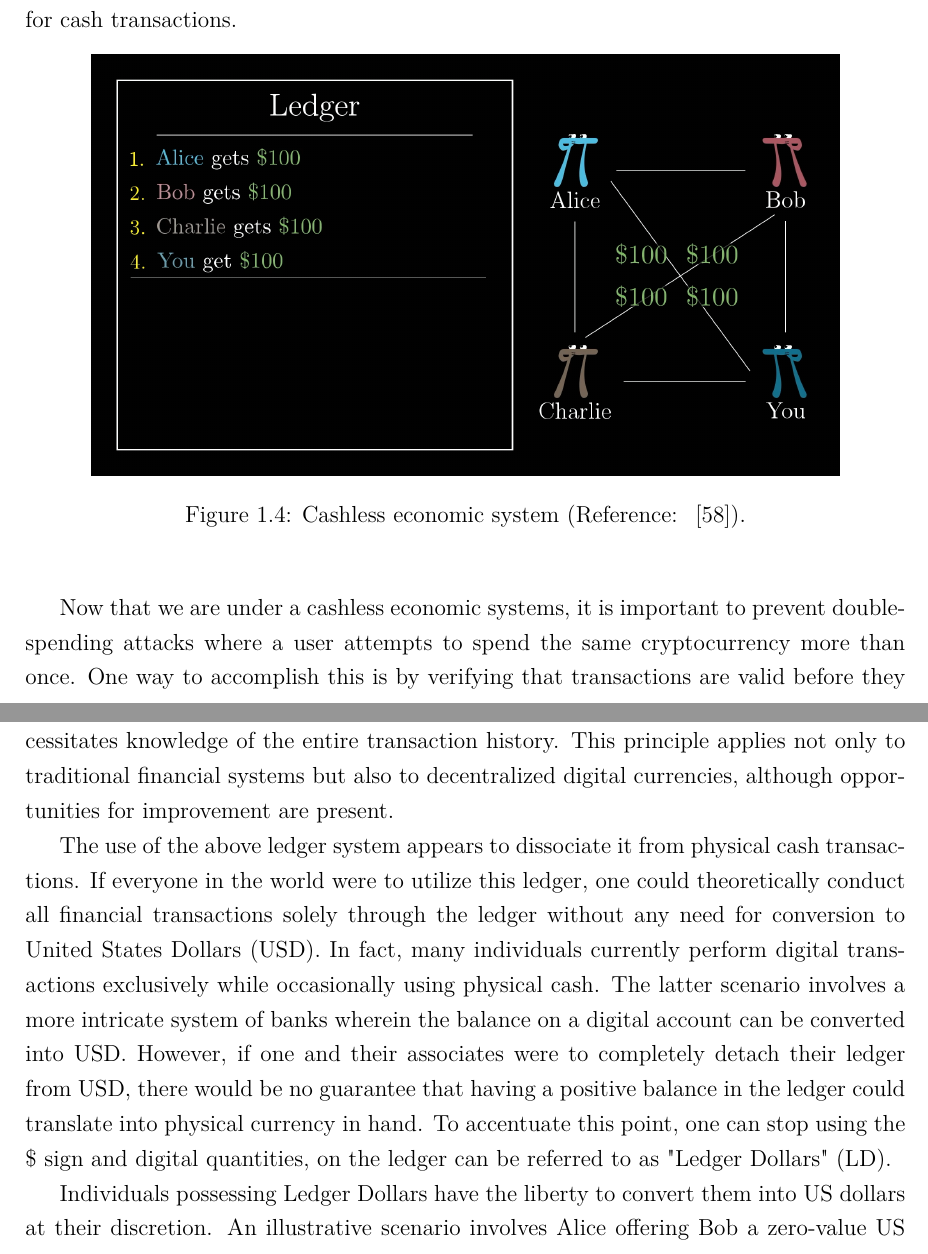
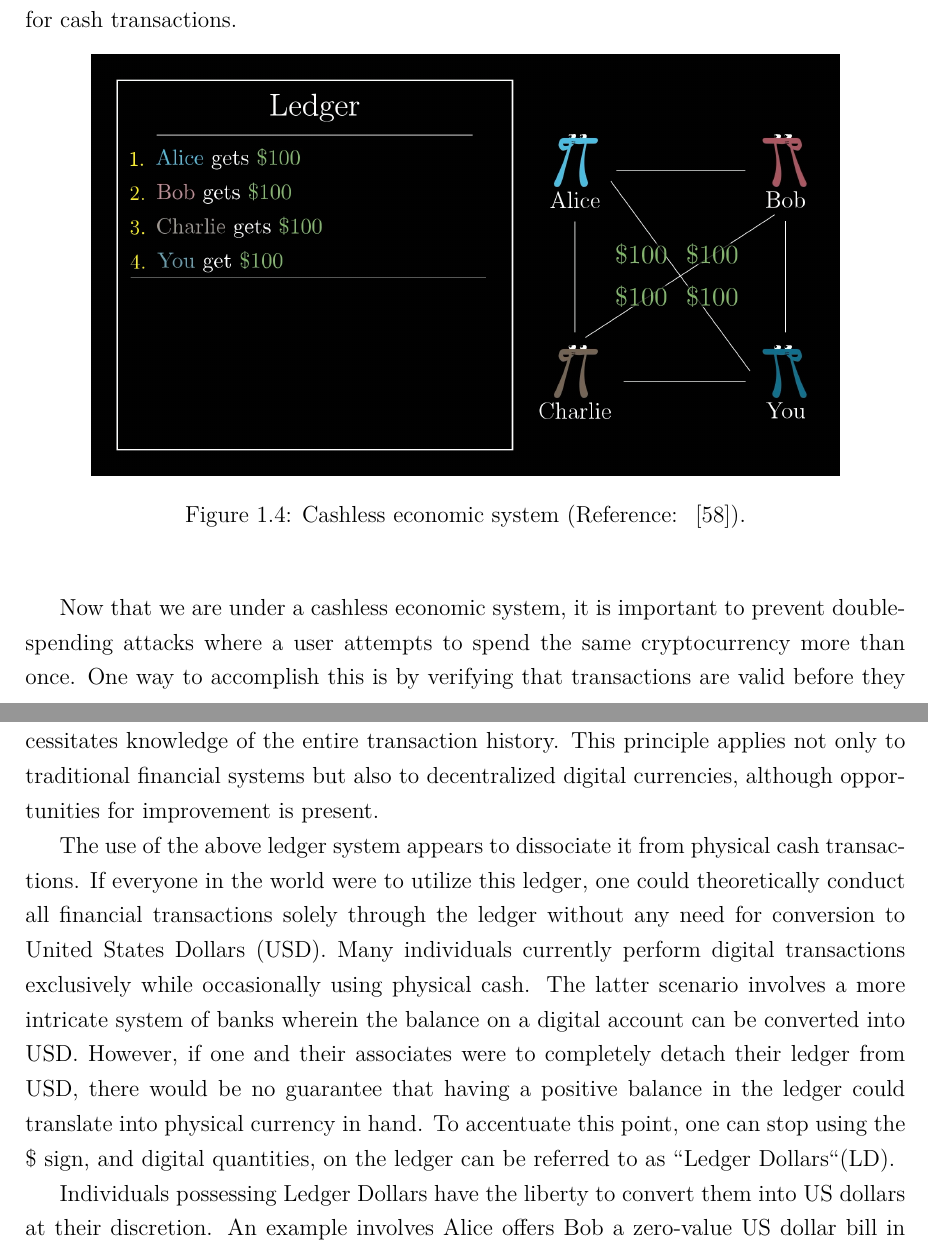
Before and after one commit to kevinsantana/PPCA-UnB-Dissertation, a LaTeX thesis (dissertation_main.tex, which reads tex/1_introduction/1_2_bitcoin_a_peer_to_peer_electronic_cash_system/1_2_5_removing_cash.tex): two parts of pages 18 and 19 of 48, joined at a grey line, cut so that both start at the same text. Compiled offline with pdfLaTeX; a missing font is replaced by an installed copy or a similar font.

Commit message:
grammar and overall coherence check of section 1-2-5

```diff
--- a/tex/1_introduction/1_2_bitcoin_a_peer_to_peer_electronic_cash_system/1_2_5_removing_cash.tex
+++ b/tex/1_introduction/1_2_bitcoin_a_peer_to_peer_electronic_cash_system/1_2_5_removing_cash.tex
@@ -1,21 +1,23 @@
 \subsubsection{Removing Cash}
-The effectiveness of this system relies on an implicit agreement between individuals to uphold their financial obligations. Specifically,
-participants are expected to pay in cash at the end of each month, despite the absence of a formal enforcement mechanism. However, there
-is no guarantee that all parties will comply with this arrangement, as demonstrated by instances where one individual (e.g., Charlie)
-may accumulate significant debt and subsequently fail to fulfill their financial obligations.
+The effectiveness of this system relies on an implicit agreement between individuals to uphold their financial obligations.
+Specifically, participants are expected to pay in cash at the end of each month, despite the absence of a formal enforcement
+mechanism. However, there is no guarantee that all parties will comply with this arrangement, as demonstrated by instances
+where one individual (e.g., Charlie) may accumulate significant debt and subsequently fail to fulfill their financial obligations.
 
-In this cashless economic system, it may be necessary to revert to cash to settle up if certain individuals owe a significant amount of
-money (e.g., Charlie). However, as long as no one falls into debt and the ledger is properly maintained, the use of cash can be avoided.
-The ledger alone can function effectively as long as there is a mechanism in place to prevent excessive spending.
+In this cashless economic system, it may be necessary to revert to cash to settle up if certain individuals owe a significant
+amount of money (e.g., Charlie). However, as long as no one falls into debt and the ledger is properly maintained, the
+use of cash can be avoided. The ledger alone can function effectively as long as there is a mechanism in place to prevent
+excessive spending.
 
-One strategy for managing a cashless economy without resorting to cash settlements is to have all participants deposit an equal amount
-(e.g., \$100) into the pot, and record the initial distribution of funds on the ledger. For example, Alice would receive \$100 in the
-first transaction, while Bob would receive \$100 in the second transaction, and so on. By using this approach, individuals can maintain
-their financial balance without the need for cash transactions.
+One strategy for managing a cashless economy without resorting to cash settlements is to have all participants deposit an
+equal amount (e.g., \$100) into the pot, and record the initial distribution of funds on the ledger. For example, Alice
+would receive \$100 in the first transaction, while Bob would receive \$100 in the second transaction, and so on. By using
+this approach, individuals can maintain their financial balance without the need for cash transactions.
 
 %% figure 1.4
 \figuraBib{img/chapter-1/1_2_5_removing_cash/4_pay-in-100.png}{Cashless economic system}{3blue1brown_cashless}
 {cashless}{width=.85\textwidth}%
 
-Now that we are under a cashless economic systems, it is important to prevent double-spending attacks where a user attempts to spend
-the same cryptocurrency more than once. One way to accomplish this is by verifying that transactions are valid before they are added
+Now that we are under a cashless economic system, it is important to prevent double-spending attacks where a user attempts
+to spend the same cryptocurrency more than once. One way to accomplish this is by verifying that transactions are valid
+before they are added to the ledger. Specifically, if all users on the network start with zero balance (\$0) and the first
@@ -27,22 +29,23 @@ This is because it violates the rule that a user cannot spend more than they hav
 \figuraBib{img/chapter-1/1_2_5_removing_cash/5_invalid.png}{In this new system, we don't allow people to spend more than
 they have.}{3blue1brown_invalid}{invalid}{width=.85\textwidth}%
 
-It can be noted that the requirement to ascertain the legitimacy of a transaction necessitates knowledge of the entire transaction history.
-This principle applies not only to traditional financial systems but also to decentralized digital currencies, although opportunities for
-improvement are present.
+It can be noted that the requirement to ascertain the legitimacy of a transaction necessitates knowledge of the entire
+transaction history. This principle applies not only to traditional financial systems but also to decentralized digital
+currencies, although opportunities for improvement is present.
 
 %% figure 1.6
 \figuraBib{img/chapter-1/1_2_5_removing_cash/6_overdrawn.png}
 {Now verifying a transaction requires checking the entire ledger history to make sure nobody overdraws.}
 {3blue1brown_overdrawn}{overdrawn}{width=.85\textwidth}%
 
-The use of the above ledger system appears to dissociate it from physical cash transactions. If everyone in the world were to utilize this
-ledger, one could theoretically conduct all financial transactions solely through the ledger without any need for conversion to United States
-Dollars (USD). In fact, many individuals currently perform digital transactions exclusively while occasionally using physical cash. The
-latter scenario involves a more intricate system of banks wherein the balance on a digital account can be converted into USD. However, if
-one and their associates were to completely detach their ledger from USD, there would be no guarantee that having a positive balance in the
-ledger could translate into physical currency in hand. To accentuate this point, one can stop using the \$ sign and digital quantities, on
-the ledger can be referred to as "Ledger Dollars" (LD).
+The use of the above ledger system appears to dissociate it from physical cash transactions. If everyone in the world were
+to utilize this ledger, one could theoretically conduct all financial transactions solely through the ledger without any
+need for conversion to United States Dollars (USD). Many individuals currently perform digital transactions exclusively
+while occasionally using physical cash. The latter scenario involves a more intricate system of banks wherein the balance
+on a digital account can be converted into USD. However, if one and their associates were to completely detach their ledger
+from USD, there would be no guarantee that having a positive balance in the ledger could translate into physical currency
+in hand. To accentuate this point, one can stop using the \$ sign, and digital quantities, on the ledger can be referred
+to as ``Ledger Dollars``(LD).
 
-Individuals possessing Ledger Dollars have the liberty to convert them into US dollars at their discretion. An illustrative scenario involves
-Alice offering Bob a zero-value US dollar bill in exchange for him adding and signing a transaction entry to the shared ledger, wherein Bob
+Individuals possessing Ledger Dollars have the liberty to convert them into US dollars at their discretion. An example
+involves Alice offers Bob a zero-value US dollar bill in exchange for him adding and signing a transaction entry to the
```
Also changed, not shown: tex/1_introduction/1_2_bitcoin_a_peer_to_peer_electronic_cash_system/1_2_5_removing_cash.tex (30 more changed lines).
